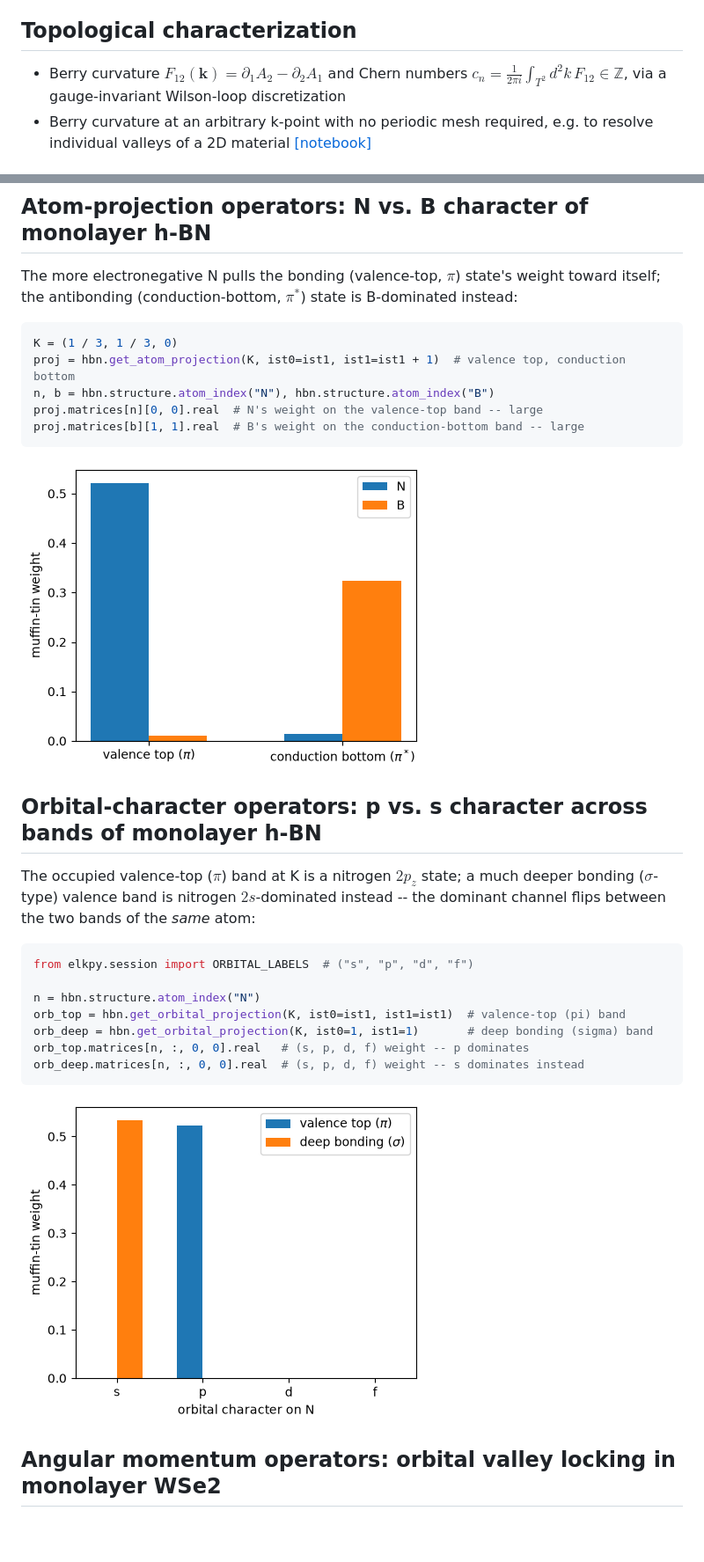
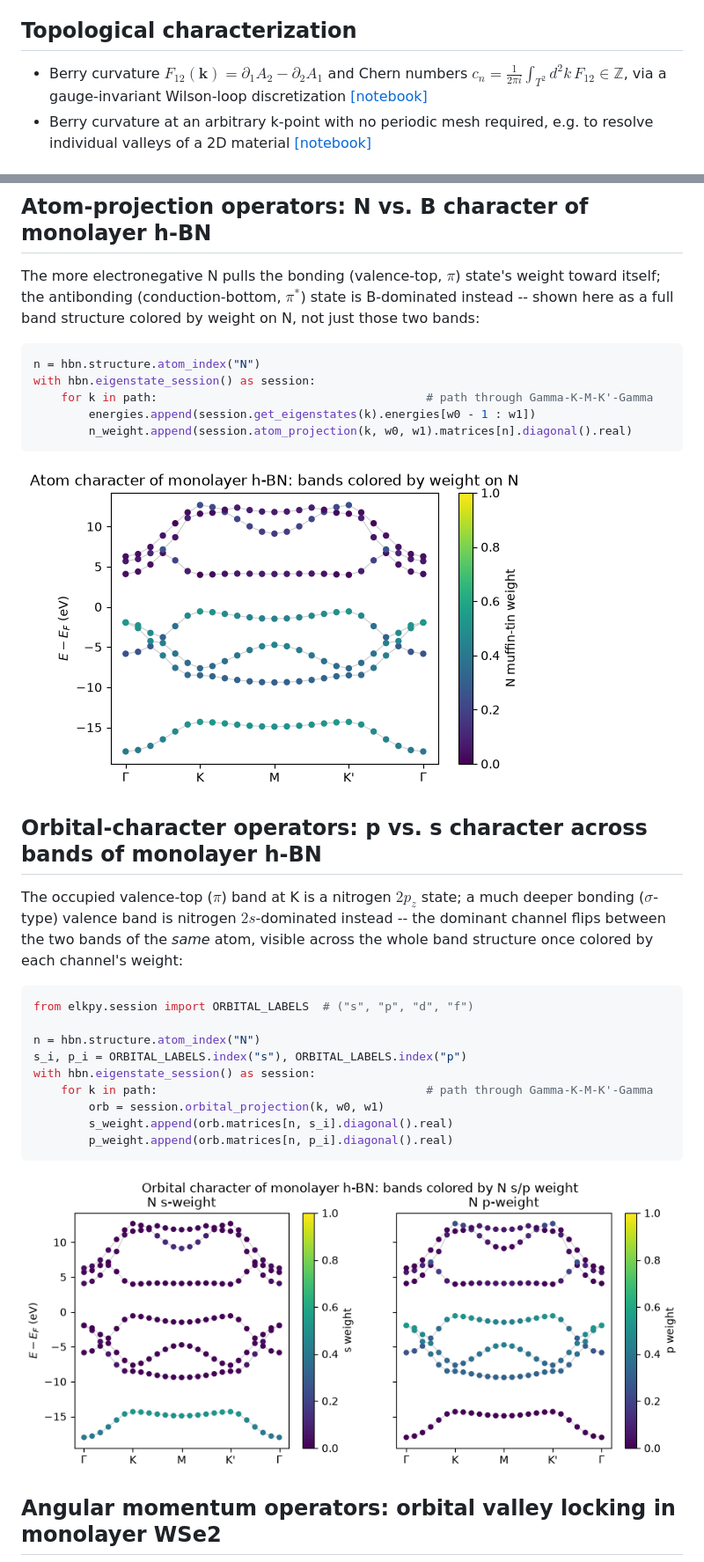
Before and after one commit to joselado/elkpy, a Markdown page: README.md, 2 parts joined by grey strips. Shown at 88% size. Drawn GitHub-style; pictures changed too: images/hbn_atom_projection.png, images/hbn_orbital_projection.png; blank space fills up the shorter version.

Commit message:
Show atom/orbital projector notebooks as bands colored by weight, not bar charts
08_atom_projection.ipynb and 10_orbital_projection.ipynb compared only two
hand-picked bands at K via grouped bar charts; replaced with the same
eigenstate-session + k-path pattern already used in 09/11, coloring the full
Gamma-K-M-K'-Gamma band structure by projection weight instead. Updated the
matching README snippets/images, added the missing FUNCTIONALITIES notebook
link for mesh Berry curvature/Chern numbers, and fixed the SUMMARY display
equation not rendering on GitHub (needs blank lines around $$...$$).

Co-Authored-By: Claude Sonnet 5 <noreply@anthropic.com>

````diff
--- a/README.md
+++ b/README.md
@@ -41,7 +43,7 @@ python3 -m pip install -e .        # add .[ase] for Structure.from_ase()/to_ase(
 - Per-species scaling of the spin-orbit term $\hat H_{\rm soc}(r)=f_{\rm soc}(r)\,\hat{\mathbf L}\cdot\boldsymbol\sigma$, rather than one global scale for the whole cell [[notebook]](notebooks/04_per_species_soc_scaling.ipynb)
 
 ## Topological characterization ##
-- Berry curvature $F_{12}(\mathbf k)=\partial_1A_2-\partial_2A_1$ and Chern numbers $c_n=\frac1{2\pi i}\int_{T^2}\!d^2k\,F_{12}\in\mathbb Z$, via a gauge-invariant Wilson-loop discretization
+- Berry curvature $F_{12}(\mathbf k)=\partial_1A_2-\partial_2A_1$ and Chern numbers $c_n=\frac1{2\pi i}\int_{T^2}\!d^2k\,F_{12}\in\mathbb Z$, via a gauge-invariant Wilson-loop discretization [[notebook]](notebooks/05_berry_curvature.ipynb)
 - Berry curvature at an arbitrary k-point with no periodic mesh required, e.g. to resolve individual valleys of a 2D material [[notebook]](notebooks/05_berry_curvature.ipynb)
 
 ## Quantum geometry ##
@@ -111,11 +113,12 @@ with calc.eigenstate_session() as session:              # one warm Elk process
 
 ## Atom-projection operators: N vs. B character of monolayer h-BN ##
 The more electronegative N pulls the bonding (valence-top, $\pi$) state's weight toward
-itself; the antibonding (conduction-bottom, $\pi^*$) state is B-dominated instead:
+itself; the antibonding (conduction-bottom, $\pi^*$) state is B-dominated instead --
+shown here as a full band structure colored by weight on N, not just those two bands:
 ```python
-K = (1 / 3, 1 / 3, 0)
-proj = hbn.get_atom_projection(K, ist0=ist1, ist1=ist1 + 1)  # valence top, conduction bottom
-n, b = hbn.structure.atom_index("N"), hbn.structure.atom_index("B")
-proj.matrices[n][0, 0].real  # N's weight on the valence-top band -- large
-proj.matrices[b][1, 1].real  # B's weight on the conduction-bottom band -- large
+n = hbn.structure.atom_index("N")
+with hbn.eigenstate_session() as session:
+    for k in path:                                       # path through Gamma-K-M-K'-Gamma
+        energies.append(session.get_eigenstates(k).energies[w0 - 1 : w1])
+        n_weight.append(session.atom_projection(k, w0, w1).matrices[n].diagonal().real)
 ```
@@ -124,13 +127,16 @@ proj.matrices[b][1, 1].real  # B's weight on the conduction-bottom band -- large
 ## Orbital-character operators: p vs. s character across bands of monolayer h-BN ##
 The occupied valence-top ($\pi$) band at K is a nitrogen $2p_z$ state; a much deeper
 bonding ($\sigma$-type) valence band is nitrogen $2s$-dominated instead -- the dominant
-channel flips between the two bands of the *same* atom:
+channel flips between the two bands of the *same* atom, visible across the whole band
+structure once colored by each channel's weight:
 ```python
 from elkpy.session import ORBITAL_LABELS  # ("s", "p", "d", "f")
 
 n = hbn.structure.atom_index("N")
-orb_top = hbn.get_orbital_projection(K, ist0=ist1, ist1=ist1)  # valence-top (pi) band
-orb_deep = hbn.get_orbital_projection(K, ist0=1, ist1=1)       # deep bonding (sigma) band
-orb_top.matrices[n, :, 0, 0].real   # (s, p, d, f) weight -- p dominates
-orb_deep.matrices[n, :, 0, 0].real  # (s, p, d, f) weight -- s dominates instead
+s_i, p_i = ORBITAL_LABELS.index("s"), ORBITAL_LABELS.index("p")
+with hbn.eigenstate_session() as session:
+    for k in path:                                       # path through Gamma-K-M-K'-Gamma
+        orb = session.orbital_projection(k, w0, w1)
+        s_weight.append(orb.matrices[n, s_i].diagonal().real)
+        p_weight.append(orb.matrices[n, p_i].diagonal().real)
 ```
````
Also changed, not shown: other parts of README.md (+4 -2 lines), 2 other files.
